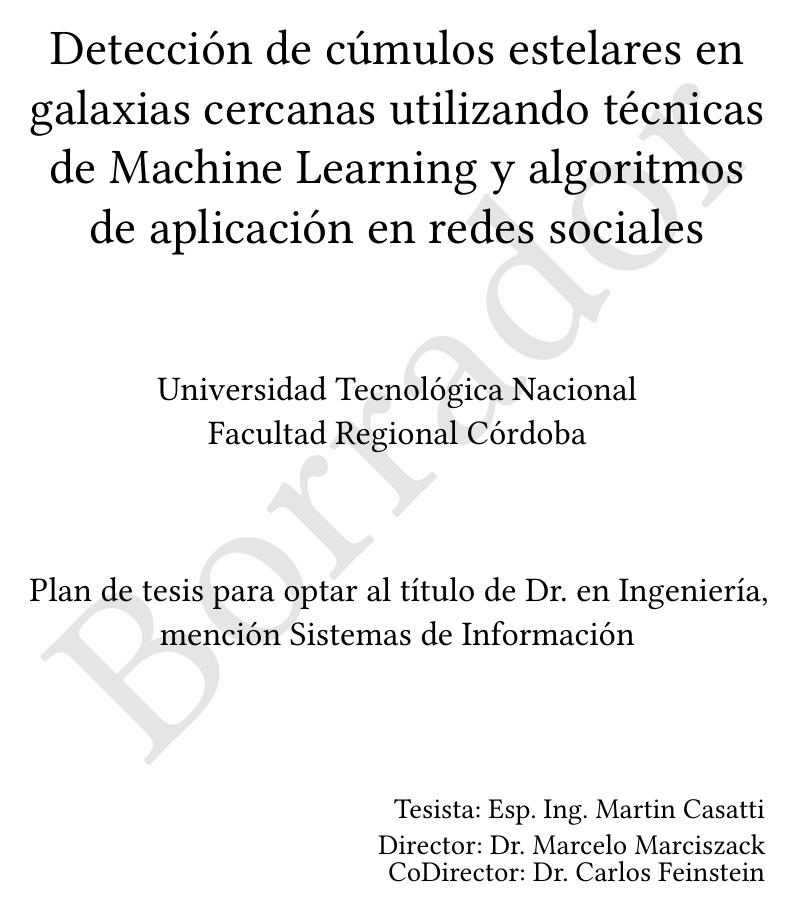
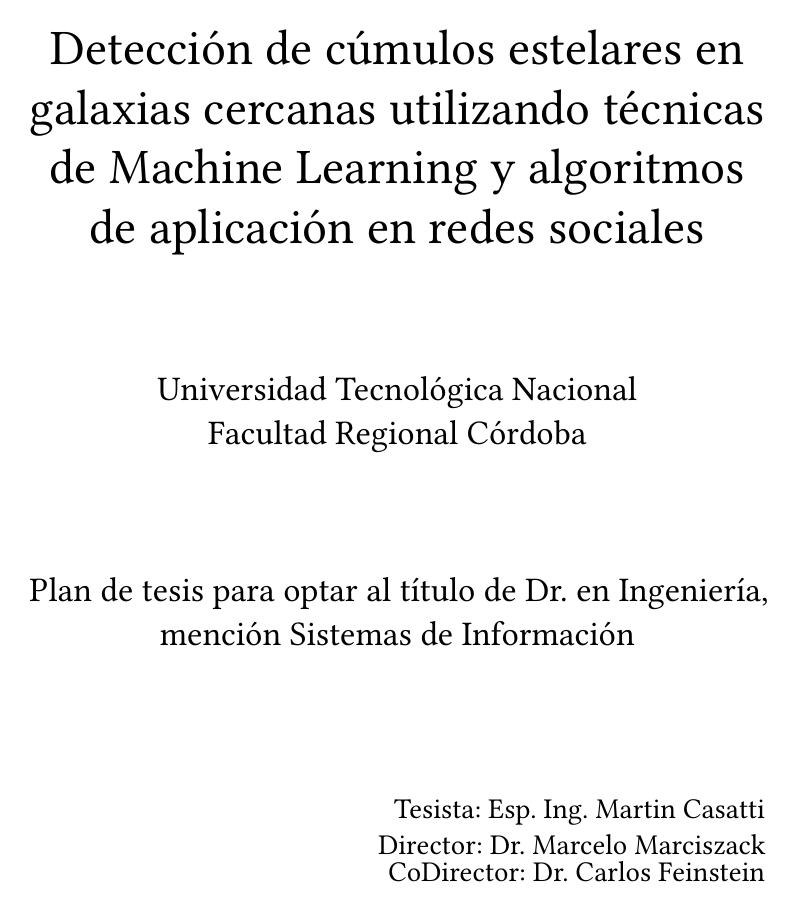
Before and after one commit to mcasatti/anansi, a LaTeX thesis (documentacion/plan-tesis/latex/2022/plan-doc-anansi.tex): page 1 of 13 before the commit and page 1 of 12 after it. Compiled offline with pdfLaTeX.

Commit message:
Eliminado el flag de BORRADOR. Versión apta para presentación.

```diff
--- a/documentacion/plan-tesis/latex/2022/plan-doc-anansi.tex
+++ b/documentacion/plan-tesis/latex/2022/plan-doc-anansi.tex
@@ -13,7 +13,7 @@
 %------------------------------------------
 % FLAG DE BORRADOR
 %------------------------------------------
-\def\borrador{}
+%\def\borrador{}
 %------------------------------------------
 
 %------------------------------------------
```
Also changed, not shown: documentacion/plan-tesis/latex/2022/plan-doc-anansi.pdf.
